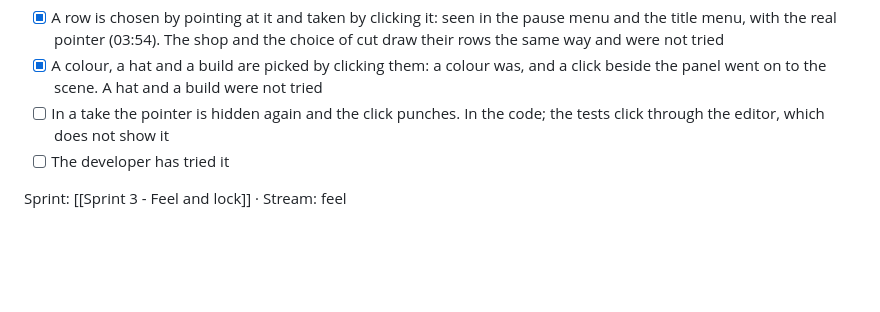
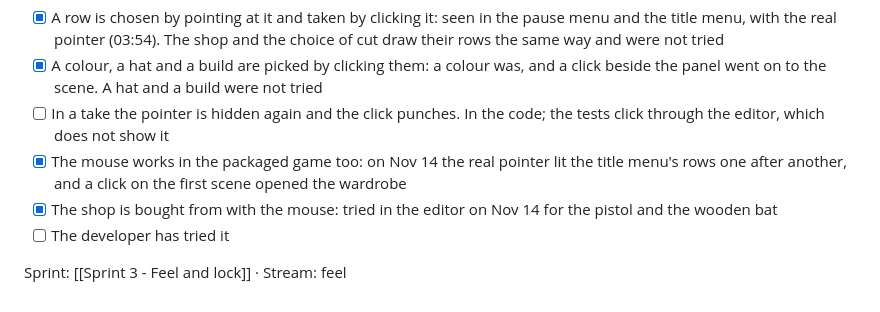
Before and after one commit to ahmadkhalaf1/stick-to-the-script-devlog, a Markdown page: Plan/Tasks/S3-FEEL-10 Mouse in the menus.md, the part around the change. Drawn GitHub-style; blank space fills up the shorter version.

```diff
--- a/Plan/Tasks/S3-FEEL-10 Mouse in the menus.md
+++ b/Plan/Tasks/S3-FEEL-10 Mouse in the menus.md
@@ -23,6 +23,8 @@ Asked for by the developer in the night of Nov 13 to 14, in one message before g
 - [x] A row is chosen by pointing at it and taken by clicking it: seen in the pause menu and the title menu, with the real pointer (03:54). The shop and the choice of cut draw their rows the same way and were not tried
 - [x] A colour, a hat and a build are picked by clicking them: a colour was, and a click beside the panel went on to the scene. A hat and a build were not tried
 - [ ] In a take the pointer is hidden again and the click punches. In the code; the tests click through the editor, which does not show it
+- [x] The mouse works in the packaged game too: on Nov 14 the real pointer lit the title menu's rows one after another, and a click on the first scene opened the wardrobe
+- [x] The shop is bought from with the mouse: tried in the editor on Nov 14 for the pistol and the wooden bat
 - [ ] The developer has tried it
 
 Sprint: [[Sprint 3 - Feel and lock]] · Stream: feel
```
Also changed, not shown: DEVLOG.md (+18 -0 lines), Docs/devlog/71-mouse-in-the-packaged-game.jpg (added).
